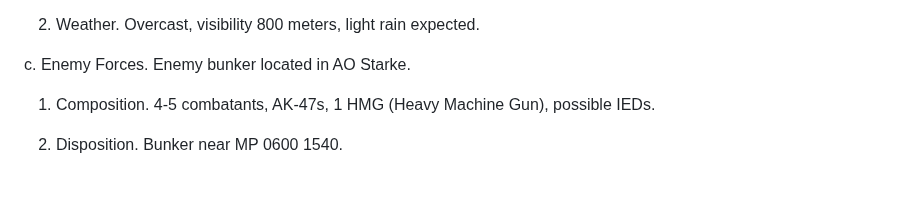
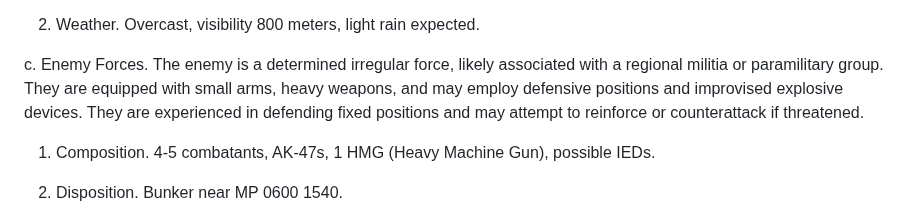
Before and after one commit to mattgwagner/tlp-opords, a Markdown page: 003-raid-a-bunker.md, the part around the change. Drawn GitHub-style; blank space fills up the shorter version.

Commit message:
Update enemy forces

```diff
--- a/003-raid-a-bunker.md
+++ b/003-raid-a-bunker.md
@@ -23,7 +23,7 @@ b. Area of Operations.
 
 2. Weather. Overcast, visibility 800 meters, light rain expected.
 
-c. Enemy Forces. Enemy bunker located in AO Starke.
+c. Enemy Forces. The enemy is a determined irregular force, likely associated with a regional militia or paramilitary group. They are equipped with small arms, heavy weapons, and may employ defensive positions and improvised explosive devices. They are experienced in defending fixed positions and may attempt to reinforce or counterattack if threatened.
 
 1. Composition. 4-5 combatants, AK-47s, 1 HMG (Heavy Machine Gun), possible IEDs.
 
```
Also changed, not shown: 001-ambush.md (+1 -1 lines), 002-movement-to-contact.md (+1 -1 lines).
